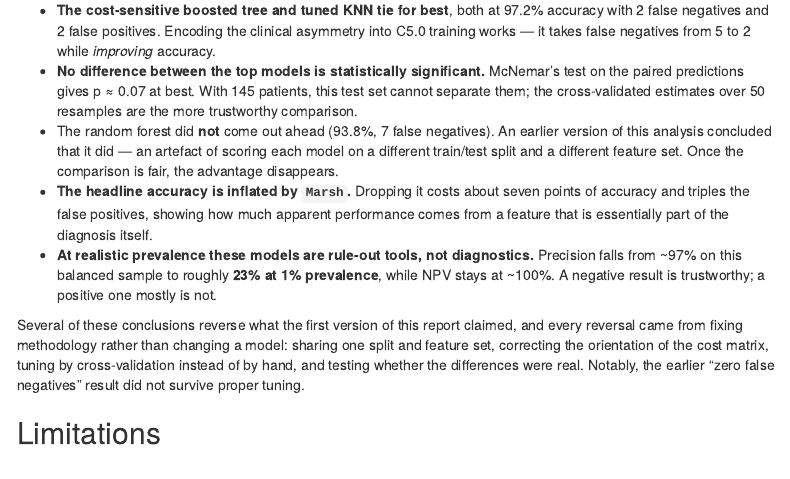
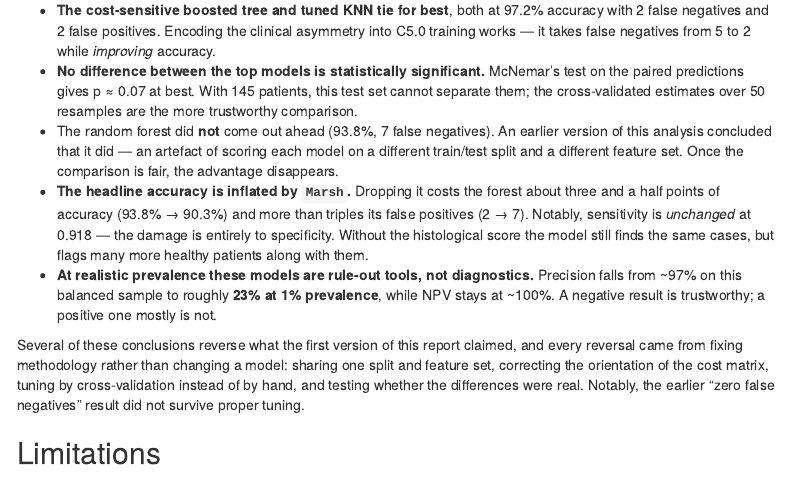
Before and after one commit to yasminreich/Celiac_Disease_analysis-EDA-modeling, an R Markdown document (celiac_project.Rmd): the page in a window 1100 px wide, from 6770 px down. The pictures show the output file celiac_project.html that the author committed with the source, opened offline; menus at the side of the page are left out.

Commit message:
fix: correct the Marsh ablation figures in README and report
The two documents disagreed and both were wrong. The report claimed seven
points of accuracy, which compared the no-Marsh forest (90.3%) against the
best overall model (97.2%) rather than against the forest it was actually
derived from (93.8%). The README said four points and quadruples false
positives.

The correct comparison is 93.8% -> 90.3%, i.e. three and a half points,
with false positives going 2 -> 7.

Both now also state the sharper finding neither had: removing Marsh leaves
sensitivity completely unchanged at 0.918 and damages only specificity. The
model still finds the same cases without the histological score -- it just
flags many more healthy patients alongside them.

Co-Authored-By: Claude Opus 5 <noreply@anthropic.com>

```diff
--- a/celiac_project.Rmd
+++ b/celiac_project.Rmd
@@ -807,9 +807,10 @@ anyway, that is a reasonable role — but it is a much narrower claim than
 - The random forest did **not** come out ahead (93.8%, 7 false negatives). An earlier version of this analysis
   concluded that it did — an artefact of scoring each model on a different train/test split and a different
   feature set. Once the comparison is fair, the advantage disappears.
-- **The headline accuracy is inflated by `Marsh`.** Dropping it costs about seven points of accuracy and
-  triples the false positives, showing how much apparent performance comes from a feature that is essentially
-  part of the diagnosis itself.
+- **The headline accuracy is inflated by `Marsh`.** Dropping it costs the forest about three and a half points
+  of accuracy (93.8% → 90.3%) and more than triples its false positives (2 → 7). Notably, sensitivity is
+  *unchanged* at 0.918 — the damage is entirely to specificity. Without the histological score the model still
+  finds the same cases, but flags many more healthy patients along with them.
 - **At realistic prevalence these models are rule-out tools, not diagnostics.** Precision falls from ~97% on
   this balanced sample to roughly **23% at 1% prevalence**, while NPV stays at ~100%. A negative result is
   trustworthy; a positive one mostly is not.
```
Also changed, not shown: README.md, celiac_project.html, celiac_project.md.
